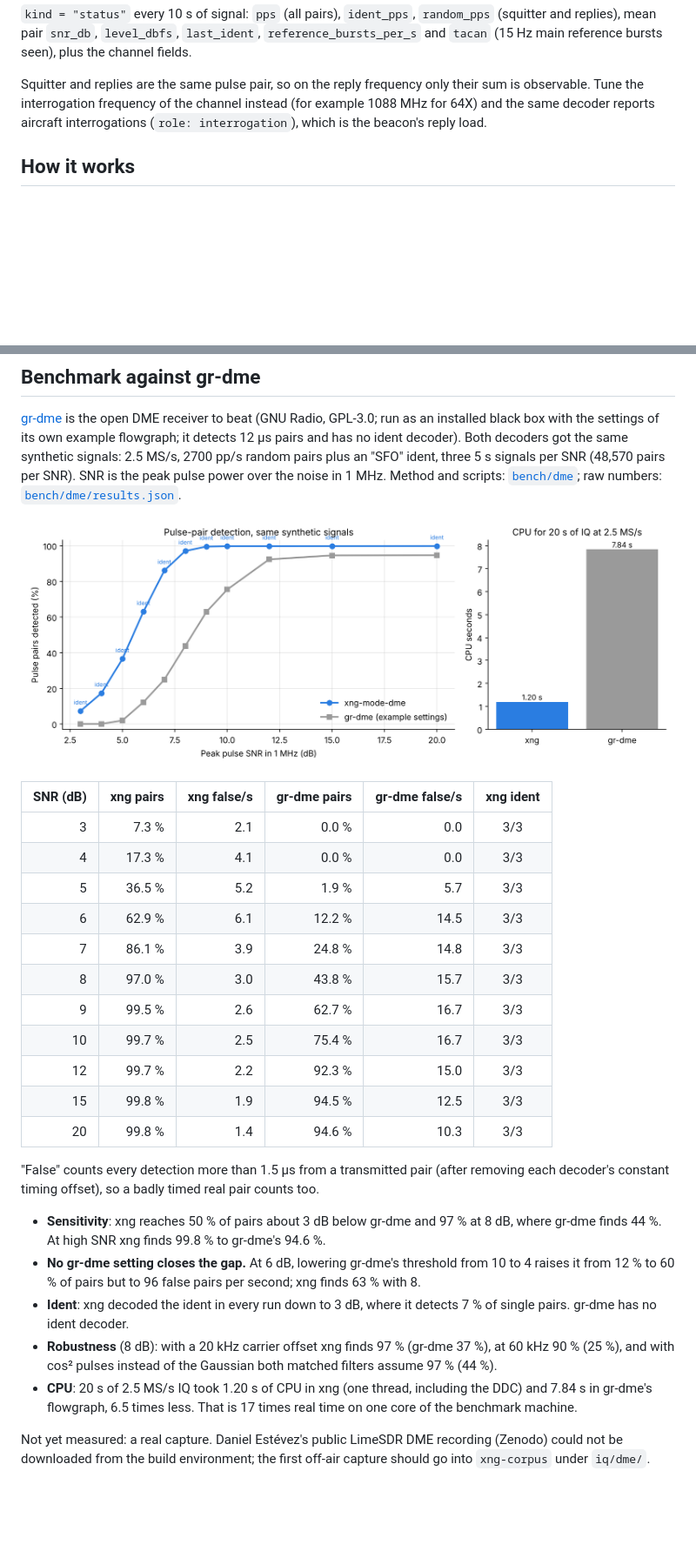
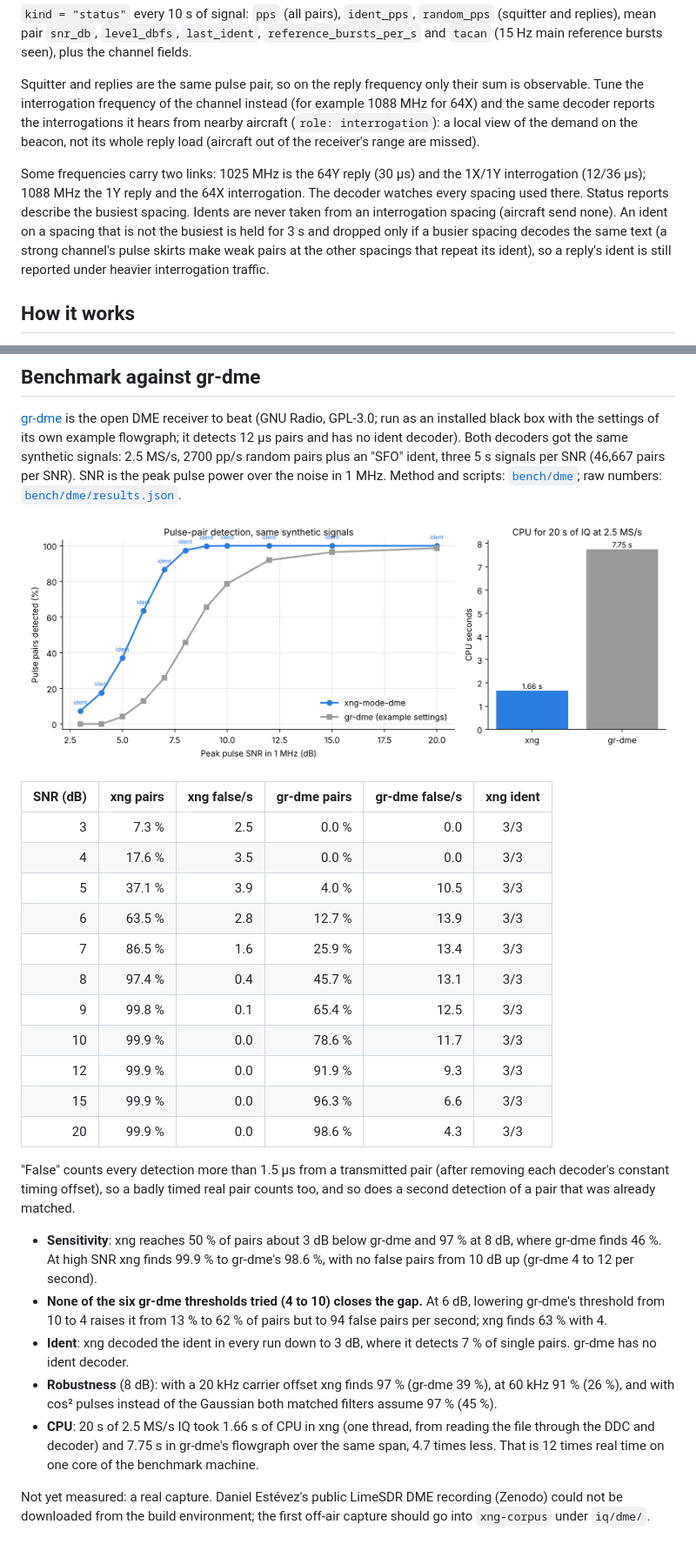
Before and after one commit to airframesio/xng, a Markdown page: docs/notes/DME.md, 2 parts joined by grey strips. Shown at 87% size. GitHub-like rendering; pictures changed too: docs/screenshots/dme-bench.png; blank space fills up the shorter version.

```diff
--- a/docs/notes/DME.md
+++ b/docs/notes/DME.md
@@ -41,8 +41,20 @@ bursts seen), plus the channel fields.
 
 Squitter and replies are the same pulse pair, so on the reply frequency only
 their sum is observable. Tune the interrogation frequency of the channel
-instead (for example 1088 MHz for 64X) and the same decoder reports aircraft
-interrogations (`role: interrogation`), which is the beacon's reply load.
+instead (for example 1088 MHz for 64X) and the same decoder reports the
+interrogations it hears from nearby aircraft (`role: interrogation`): a
+local view of the demand on the beacon, not its whole reply load (aircraft
+out of the receiver's range are missed).
+
+Some frequencies carry two links: 1025 MHz is the 64Y reply (30 µs) and the
+1X/1Y interrogation (12/36 µs); 1088 MHz the 1Y reply and the 64X
+interrogation. The decoder watches every spacing used there. Status reports
+describe the busiest spacing. Idents are never taken from an interrogation
+spacing (aircraft send none). An ident on a spacing that is not the busiest
+is held for 3 s and dropped only if a busier spacing decodes the same text
+(a strong channel's pulse skirts make weak pairs at the other spacings that
+repeat its ident), so a reply's ident is still reported under heavier
+interrogation traffic.
 
 ## How it works
 
@@ -72,7 +84,7 @@ interrogations (`role: interrogation`), which is the beacon's reply load.
 beat (GNU Radio, GPL-3.0; run as an installed black box with the settings of
 its own example flowgraph; it detects 12 µs pairs and has no ident decoder).
 Both decoders got the same synthetic signals: 2.5 MS/s, 2700 pp/s random
-pairs plus an "SFO" ident, three 5 s signals per SNR (48,570 pairs per SNR).
+pairs plus an "SFO" ident, three 5 s signals per SNR (46,667 pairs per SNR).
 SNR is the peak pulse power over the noise in 1 MHz. Method and scripts:
 [`bench/dme`](../../bench/dme/README.md); raw numbers:
 [`bench/dme/results.json`](../../bench/dme/results.json).
@@ -81,36 +93,39 @@ SNR is the peak pulse power over the noise in 1 MHz. Method and scripts:
 
 | SNR (dB) | xng pairs | xng false/s | gr-dme pairs | gr-dme false/s | xng ident |
 |---:|---:|---:|---:|---:|:---:|
-| 3 | 7.3 % | 2.1 | 0.0 % | 0.0 | 3/3 |
-| 4 | 17.3 % | 4.1 | 0.0 % | 0.0 | 3/3 |
-| 5 | 36.5 % | 5.2 | 1.9 % | 5.7 | 3/3 |
-| 6 | 62.9 % | 6.1 | 12.2 % | 14.5 | 3/3 |
-| 7 | 86.1 % | 3.9 | 24.8 % | 14.8 | 3/3 |
-| 8 | 97.0 % | 3.0 | 43.8 % | 15.7 | 3/3 |
-| 9 | 99.5 % | 2.6 | 62.7 % | 16.7 | 3/3 |
-| 10 | 99.7 % | 2.5 | 75.4 % | 16.7 | 3/3 |
-| 12 | 99.7 % | 2.2 | 92.3 % | 15.0 | 3/3 |
-| 15 | 99.8 % | 1.9 | 94.5 % | 12.5 | 3/3 |
-| 20 | 99.8 % | 1.4 | 94.6 % | 10.3 | 3/3 |
+| 3 | 7.3 % | 2.5 | 0.0 % | 0.0 | 3/3 |
+| 4 | 17.6 % | 3.5 | 0.0 % | 0.0 | 3/3 |
+| 5 | 37.1 % | 3.9 | 4.0 % | 10.5 | 3/3 |
+| 6 | 63.5 % | 2.8 | 12.7 % | 13.9 | 3/3 |
+| 7 | 86.5 % | 1.6 | 25.9 % | 13.4 | 3/3 |
+| 8 | 97.4 % | 0.4 | 45.7 % | 13.1 | 3/3 |
+| 9 | 99.8 % | 0.1 | 65.4 % | 12.5 | 3/3 |
+| 10 | 99.9 % | 0.0 | 78.6 % | 11.7 | 3/3 |
+| 12 | 99.9 % | 0.0 | 91.9 % | 9.3 | 3/3 |
+| 15 | 99.9 % | 0.0 | 96.3 % | 6.6 | 3/3 |
+| 20 | 99.9 % | 0.0 | 98.6 % | 4.3 | 3/3 |
 
 "False" counts every detection more than 1.5 µs from a transmitted pair
 (after removing each decoder's constant timing offset), so a badly timed real
-pair counts too.
+pair counts too, and so does a second detection of a pair that was already
+matched.
 
 - **Sensitivity**: xng reaches 50 % of pairs about 3 dB below gr-dme and
-  97 % at 8 dB, where gr-dme finds 44 %. At high SNR xng finds 99.8 % to
-  gr-dme's 94.6 %.
-- **No gr-dme setting closes the gap.** At 6 dB, lowering gr-dme's threshold
-  from 10 to 4 raises it from 12 % to 60 % of pairs but to 96 false pairs per
-  second; xng finds 63 % with 8.
+  97 % at 8 dB, where gr-dme finds 46 %. At high SNR xng finds 99.9 % to
+  gr-dme's 98.6 %, with no false pairs from 10 dB up (gr-dme 4 to 12 per
+  second).
+- **None of the six gr-dme thresholds tried (4 to 10) closes the gap.** At
+  6 dB, lowering gr-dme's threshold from 10 to 4 raises it from 13 % to 62 %
+  of pairs but to 94 false pairs per second; xng finds 63 % with 4.
 - **Ident**: xng decoded the ident in every run down to 3 dB, where it
   detects 7 % of single pairs. gr-dme has no ident decoder.
 - **Robustness** (8 dB): with a 20 kHz carrier offset xng finds 97 % (gr-dme
-  37 %), at 60 kHz 90 % (25 %), and with cos² pulses instead of the Gaussian
-  both matched filters assume 97 % (44 %).
-- **CPU**: 20 s of 2.5 MS/s IQ took 1.20 s of CPU in xng (one thread,
-  including the DDC) and 7.84 s in gr-dme's flowgraph, 6.5 times less. That
-  is 17 times real time on one core of the benchmark machine.
+  39 %), at 60 kHz 91 % (26 %), and with cos² pulses instead of the Gaussian
+  both matched filters assume 97 % (45 %).
+- **CPU**: 20 s of 2.5 MS/s IQ took 1.66 s of CPU in xng (one thread, from
+  reading the file through the DDC and decoder) and 7.75 s in gr-dme's
+  flowgraph over the same span, 4.7 times less. That is 12 times real time
+  on one core of the benchmark machine.
 
 Not yet measured: a real capture. Daniel Estévez's public LimeSDR DME
 recording (Zenodo) could not be downloaded from the build environment; the
```
Also changed, not shown: README.md (+1 -1 lines), 10 other files.
